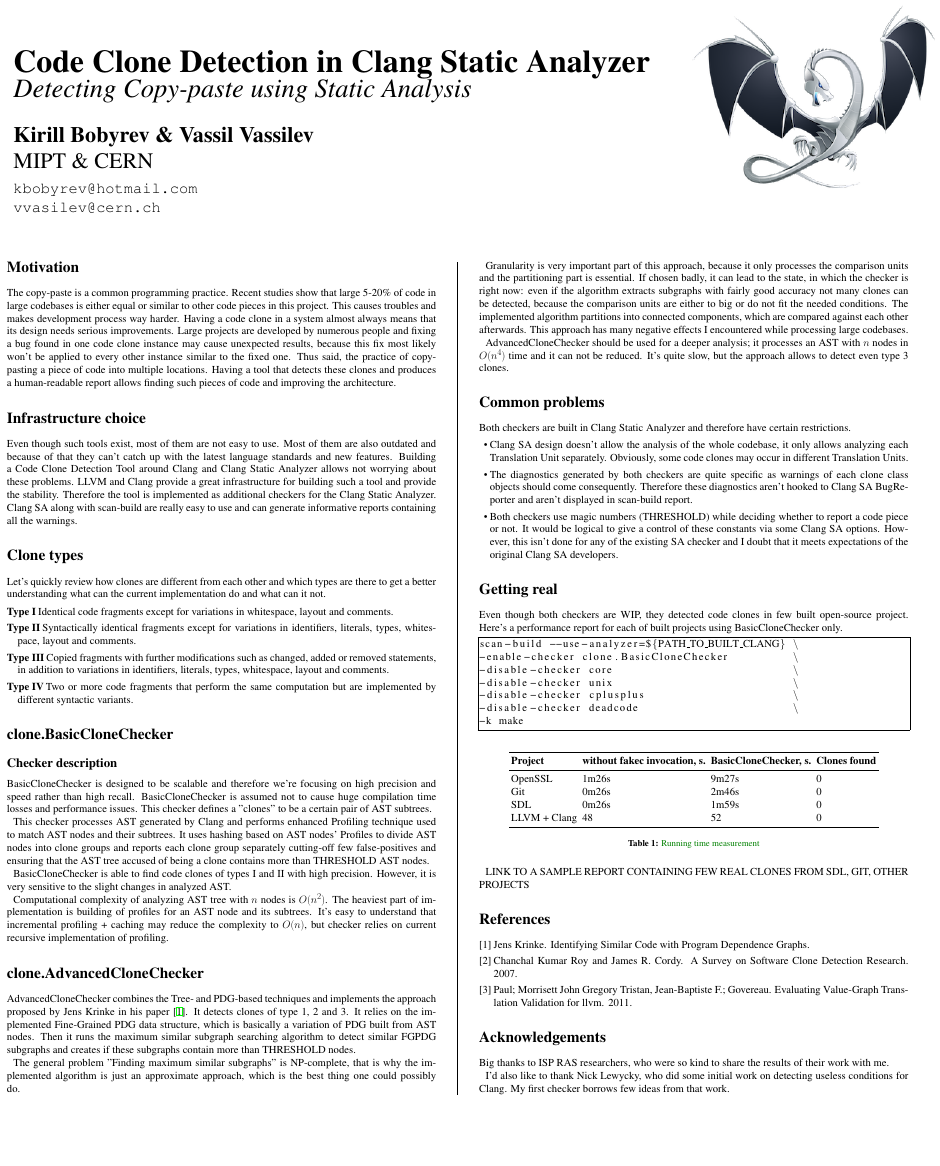
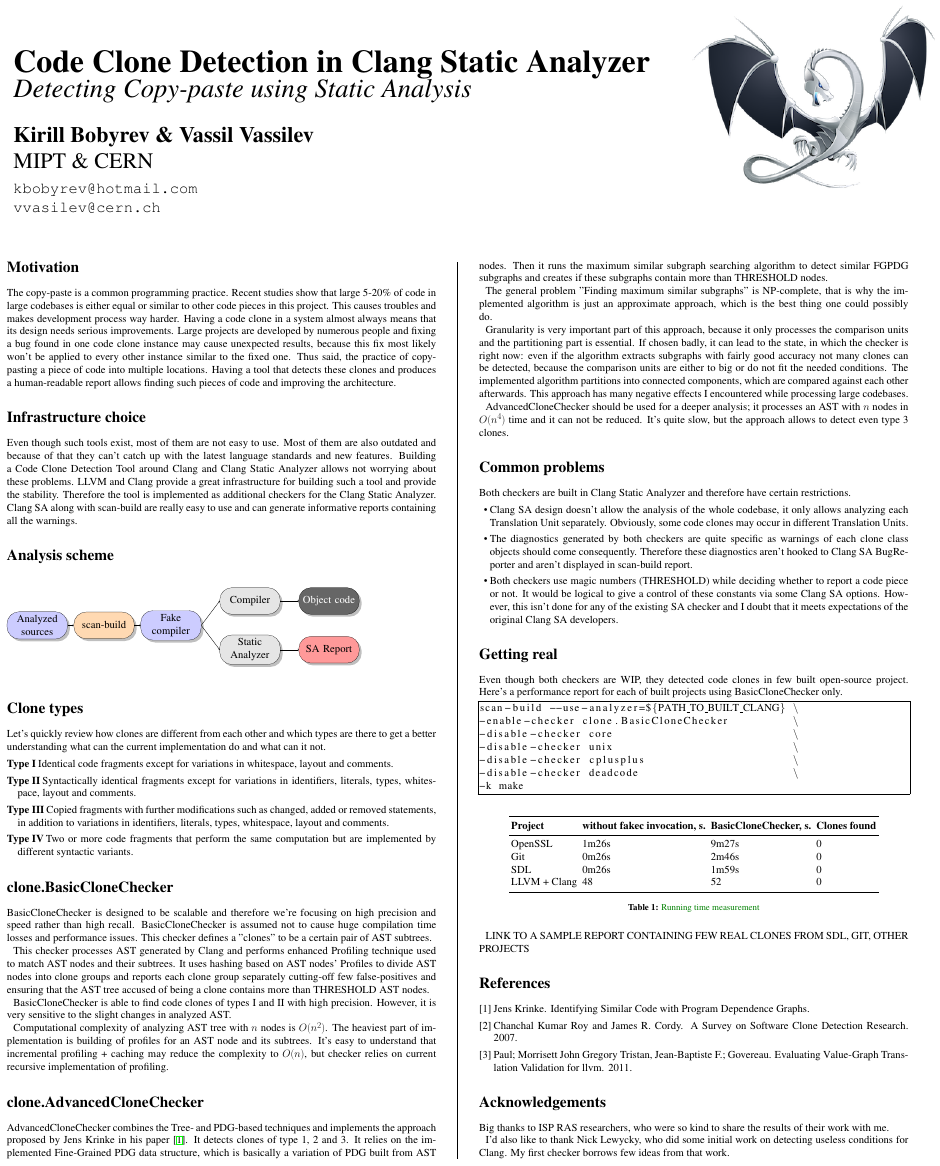
Before and after one commit to kirillbobyrev/code-clone-detection-llvm-devmtg15-poster, a LaTeX poster (conference_poster_6.tex): the whole page. Compiled offline with pdfLaTeX.

Commit message:
Version with coloured scheme

```diff
--- a/conference_poster_6.tex
+++ b/conference_poster_6.tex
@@ -101,6 +101,46 @@
 are really easy to use and can generate informative reports containing all the warnings.
 
 %----------------------------------------------------------------------------------------
+%	TIKZ FIGURE
+%----------------------------------------------------------------------------------------
+
+\section*{Analysis scheme}
+
+% Define block styles used later
+
+\tikzstyle{sensor}=[draw, fill=blue!20, text width=5em, text centered,
+    minimum height=2.5em,drop shadow, rounded corners=1cm]
+
+% Define distances for bordering
+\def\blockdist{2.3}
+\def\edgedist{2.5}
+
+\vspace{1cm}
+
+\begin{tikzpicture}
+    \node (Analyzed_Sources) [sensor, fill=]  {Analyzed sources};
+    \path (Analyzed_Sources.east)+(3.0,0.0) node (scan-build)[sensor, fill=orange!30]
+          {scan-build};
+    \path (scan-build.east)+(3.0, 0.0) node (fake-compiler)[sensor] {Fake compiler};
+    \path (fake-compiler.east)+(4.0, 2.0) node (compiler)[sensor, fill=gray!20]
+    	  {Compiler};
+    \path (fake-compiler.east)+(4.0, -2.0) node (static-analyzer)[sensor, fill=gray!20]
+          {Static Analyzer};
+    \path (compiler.east)+(4.0, 0.0) node (object-code)
+          [sensor, fill=black!60, text=white] {Object code};
+    \path (static-analyzer.east)+(4.0, 0.0) node (report)
+          [sensor, fill=red!40] {SA Report};
+    \draw[thick,->] (Analyzed_Sources.east) -- (scan-build.west);
+    \draw[thick,->] (scan-build.east) -- (fake-compiler.west);
+    \draw[thick,->] (fake-compiler.east) -- (compiler.west);
+    \draw[thick,->] (fake-compiler.east) -- (static-analyzer.west);
+    \draw[thick,->] (compiler.east) -- (object-code.west);
+    \draw[thick,->] (static-analyzer.east) -- (report.west);
+\end{tikzpicture}
+
+\vspace{1cm}
+
+%----------------------------------------------------------------------------------------
 %	CLONE TYPES
 %----------------------------------------------------------------------------------------
 
@@ -121,15 +161,11 @@
   implemented by different syntactic variants.
 \end{description}
 
-
-
 %----------------------------------------------------------------------------------------
 %	CLONE.BASICCLONECHECKER
 %----------------------------------------------------------------------------------------
 
 \section*{clone.BasicCloneChecker}
-
-\subsection*{Checker description}
 
 BasicCloneChecker is designed to be scalable and therefore we're focusing on high
 precision and speed rather than high recall. BasicCloneChecker is assumed not to cause
```
